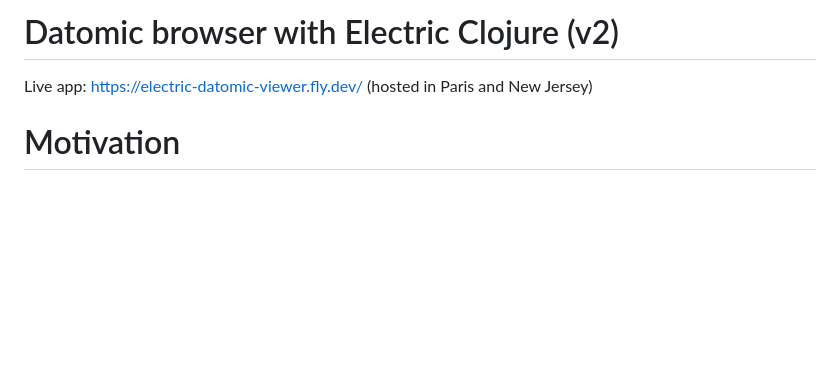
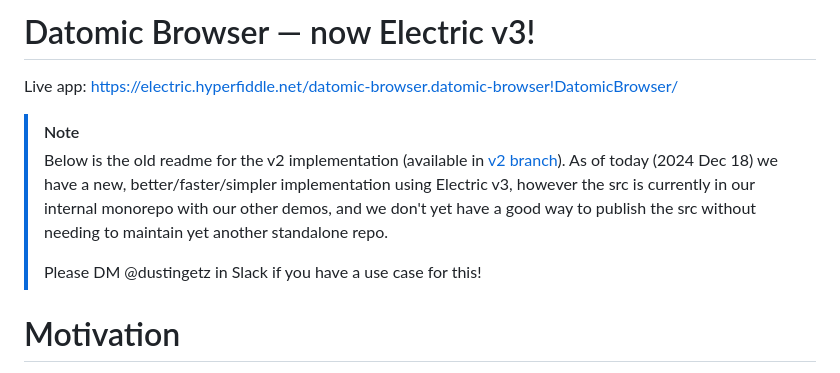
Before and after one commit to hyperfiddle/electric-datomic-browser, a Markdown page: Readme.md, the part around the change. Drawn GitHub-style; blank space fills up the shorter version.

Commit message:
readme: link to v3 demo

```diff
--- a/Readme.md
+++ b/Readme.md
@@ -1,6 +1,11 @@
-# Datomic browser with Electric Clojure (v2)
+# Datomic Browser — now Electric v3!
 
-Live app: https://electric-datomic-viewer.fly.dev/ (hosted in Paris and New Jersey)
+Live app: https://electric.hyperfiddle.net/datomic-browser.datomic-browser!DatomicBrowser/
+
+> [!NOTE]
+> Below is the old readme for the v2 implementation (available in [v2 branch](https://github.com/hyperfiddle/electric-datomic-browser/tree/v2)). As of today (2024 Dec 18) we have a new, better/faster/simpler implementation using Electric v3, however the src is currently in our internal monorepo with our other demos, and we don't yet have a good way to publish the src without needing to maintain yet another standalone repo.
+>
+> Please DM @dustingetz in Slack if you have a use case for this!
 
 # Motivation
 
```
